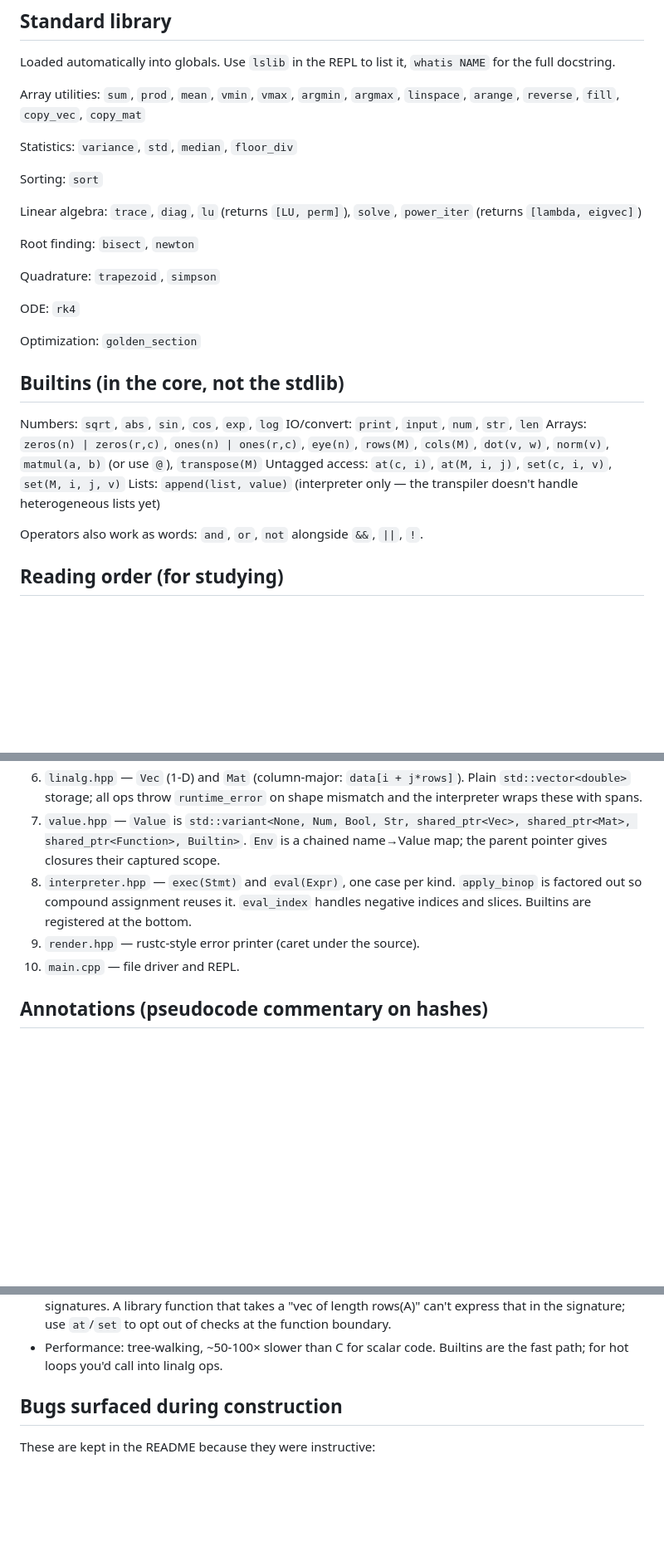
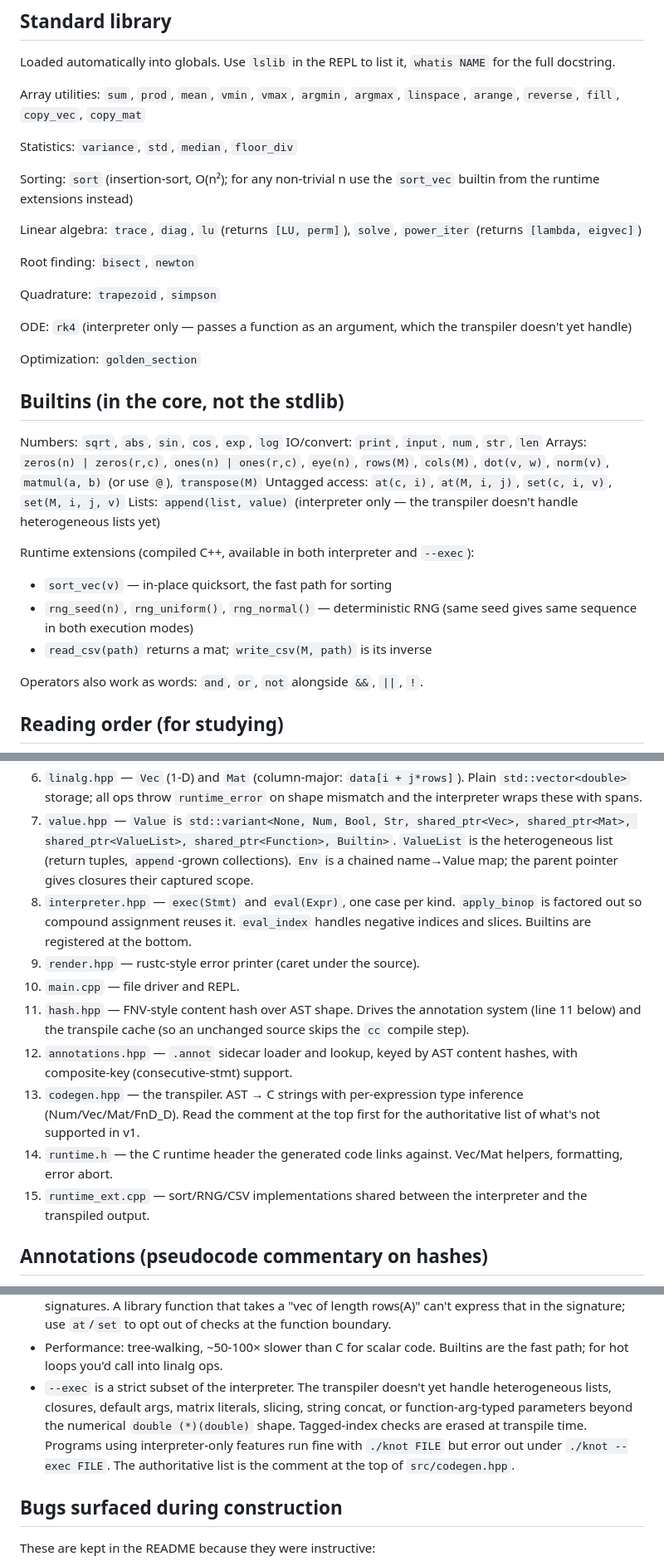
Before and after one commit to AdamZettel/knot-lang, a Markdown page: README.md, 3 parts joined by grey strips. Shown at 83% size. GitHub-like rendering; blank space fills up the shorter version.

Commit message:
README: fix eight inconsistencies between docs and code
1. Value variant in the reading order was missing shared_ptr<ValueList>;
   lists existed in value.hpp but weren't documented.
2. Reading order skipped the entire transpiler (codegen.hpp, 1187 lines),
   plus hash.hpp, annotations.hpp, runtime.h, runtime_ext.cpp. Added five
   entries so the for-studying section actually covers the project.
3. Dropped duplicate "Build & run" section — superseded by the clone-
   and-build quickstart at the top but not removed when that was added.
4. Builtins section never listed the C++ runtime extensions (sort_vec,
   rng_*, read_csv, write_csv) even though they're registered and tested.
5. "Sorting: sort" pointed at the O(n^2) insertion-sort stdlib version
   without flagging it as a footgun; now notes sort_vec as the fast path.
6. "ODE: rk4" didn't mention that rk4 is interpreter-only — only the
   QUICKSTART covered that caveat.
7. "Deliberately missing" mentioned the heterogeneous-list gap but not
   the broader fact that --exec is a strict subset (no closures, default
   args, matrix literals, slicing, string concat). Added a bullet that
   points to codegen.hpp as the authoritative list.
8. Defined `w` in the surface-syntax example so `v + w` and `v @ w`
   aren't using an undefined name.

Co-Authored-By: Claude Opus 4.7 (1M context) <noreply@anthropic.com>

```diff
--- a/README.md
+++ b/README.md
@@ -209,7 +204,8 @@ Array utilities: `sum`, `prod`, `mean`, `vmin`, `vmax`, `argmin`, `argmax`,
 
 Statistics: `variance`, `std`, `median`, `floor_div`
 
-Sorting: `sort`
+Sorting: `sort` (insertion-sort, O(n²); for any non-trivial n use the
+`sort_vec` builtin from the runtime extensions instead)
 
 Linear algebra: `trace`, `diag`, `lu` (returns `[LU, perm]`), `solve`,
 `power_iter` (returns `[lambda, eigvec]`)
@@ -218,7 +214,8 @@ Root finding: `bisect`, `newton`
 
 Quadrature: `trapezoid`, `simpson`
 
-ODE: `rk4`
+ODE: `rk4` (interpreter only — passes a function as an argument, which the
+transpiler doesn't yet handle)
 
 Optimization: `golden_section`
 
@@ -232,6 +229,13 @@ Arrays: `zeros(n) | zeros(r,c)`, `ones(n) | ones(r,c)`, `eye(n)`,
 Untagged access: `at(c, i)`, `at(M, i, j)`, `set(c, i, v)`, `set(M, i, j, v)`
 Lists: `append(list, value)` (interpreter only — the transpiler doesn't
        handle heterogeneous lists yet)
+
+Runtime extensions (compiled C++, available in both interpreter and
+`--exec`):
+- `sort_vec(v)` — in-place quicksort, the fast path for sorting
+- `rng_seed(n)`, `rng_uniform()`, `rng_normal()` — deterministic RNG
+  (same seed gives same sequence in both execution modes)
+- `read_csv(path)` returns a mat; `write_csv(M, path)` is its inverse
 
 Operators also work as words: `and`, `or`, `not` alongside `&&`, `||`, `!`.
 
@@ -254,15 +258,29 @@ Operators also work as words: `and`, `or`, `not` alongside `&&`, `||`, `!`.
    Plain `std::vector<double>` storage; all ops throw `runtime_error` on
    shape mismatch and the interpreter wraps these with spans.
 7. `value.hpp` — `Value` is `std::variant<None, Num, Bool, Str,
-   shared_ptr<Vec>, shared_ptr<Mat>, shared_ptr<Function>, Builtin>`.
-   `Env` is a chained name→Value map; the parent pointer gives closures
-   their captured scope.
+   shared_ptr<Vec>, shared_ptr<Mat>, shared_ptr<ValueList>,
+   shared_ptr<Function>, Builtin>`.  `ValueList` is the heterogeneous
+   list (return tuples, `append`-grown collections).  `Env` is a chained
+   name→Value map; the parent pointer gives closures their captured
+   scope.
 8. `interpreter.hpp` — `exec(Stmt)` and `eval(Expr)`, one case per kind.
    `apply_binop` is factored out so compound assignment reuses it.
    `eval_index` handles negative indices and slices.  Builtins are
    registered at the bottom.
 9. `render.hpp` — rustc-style error printer (caret under the source).
 10. `main.cpp` — file driver and REPL.
+11. `hash.hpp` — FNV-style content hash over AST shape.  Drives the
+    annotation system (line 11 below) and the transpile cache (so an
+    unchanged source skips the `cc` compile step).
+12. `annotations.hpp` — `.annot` sidecar loader and lookup, keyed by
+    AST content hashes, with composite-key (consecutive-stmt) support.
+13. `codegen.hpp` — the transpiler.  AST → C strings with per-expression
+    type inference (Num/Vec/Mat/FnD_D).  Read the comment at the top
+    first for the authoritative list of what's not supported in v1.
+14. `runtime.h` — the C runtime header the generated code links against.
+    Vec/Mat helpers, formatting, error abort.
+15. `runtime_ext.cpp` — sort/RNG/CSV implementations shared between the
+    interpreter and the transpiled output.
 
 ## Annotations (pseudocode commentary on hashes)
 
@@ -322,6 +340,13 @@ with the program's stdout). See `examples/bisect_annotated.knot` and its
   `at`/`set` to opt out of checks at the function boundary.
 - Performance: tree-walking, ~50-100× slower than C for scalar code.
   Builtins are the fast path; for hot loops you'd call into linalg ops.
+- `--exec` is a strict subset of the interpreter.  The transpiler doesn't
+  yet handle heterogeneous lists, closures, default args, matrix literals,
+  slicing, string concat, or function-arg-typed parameters beyond the
+  numerical `double (*)(double)` shape.  Tagged-index checks are erased
+  at transpile time.  Programs using interpreter-only features run fine
+  with `./knot FILE` but error out under `./knot --exec FILE`.  The
+  authoritative list is the comment at the top of `src/codegen.hpp`.
 
 ## Bugs surfaced during construction
 
```
Also changed, not shown: other parts of README.md (+1 -6 lines).
